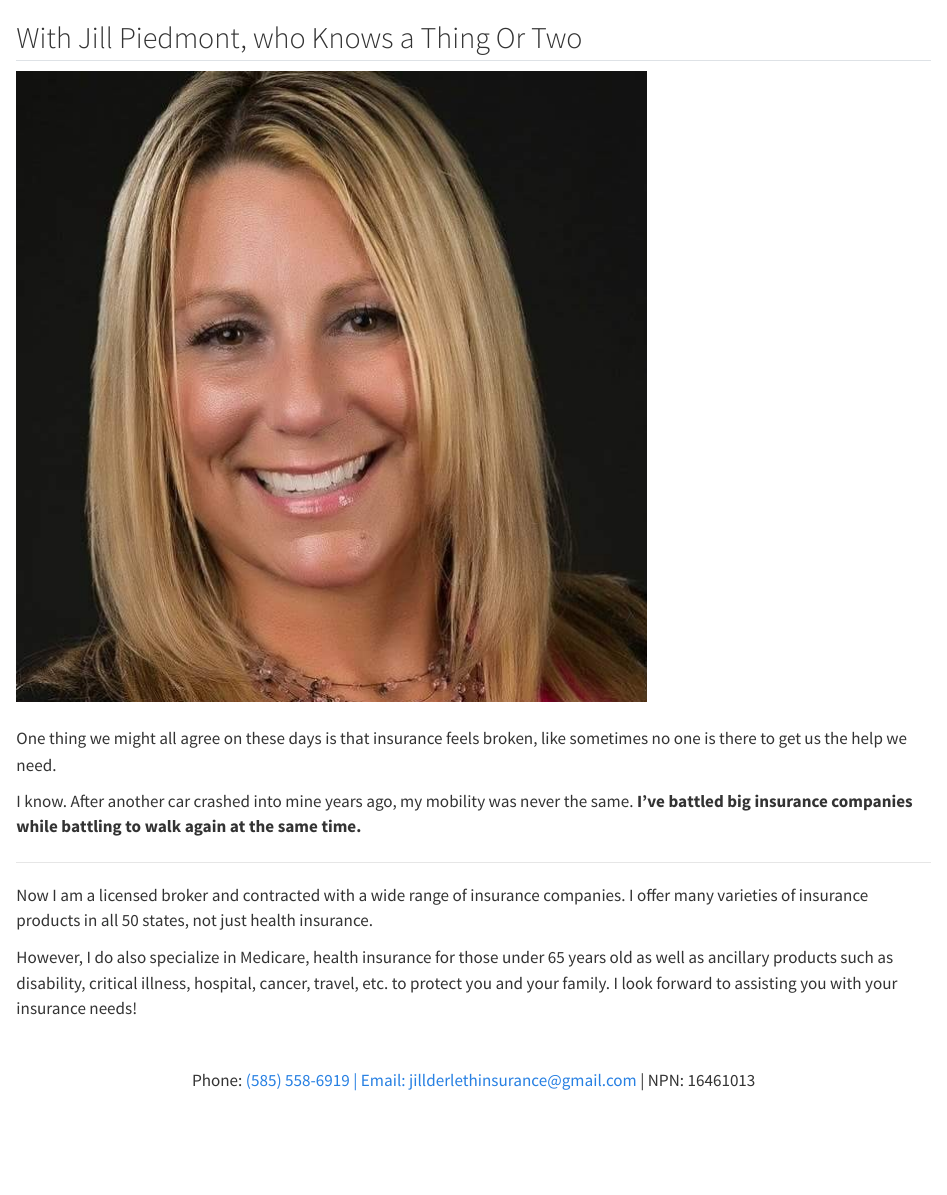
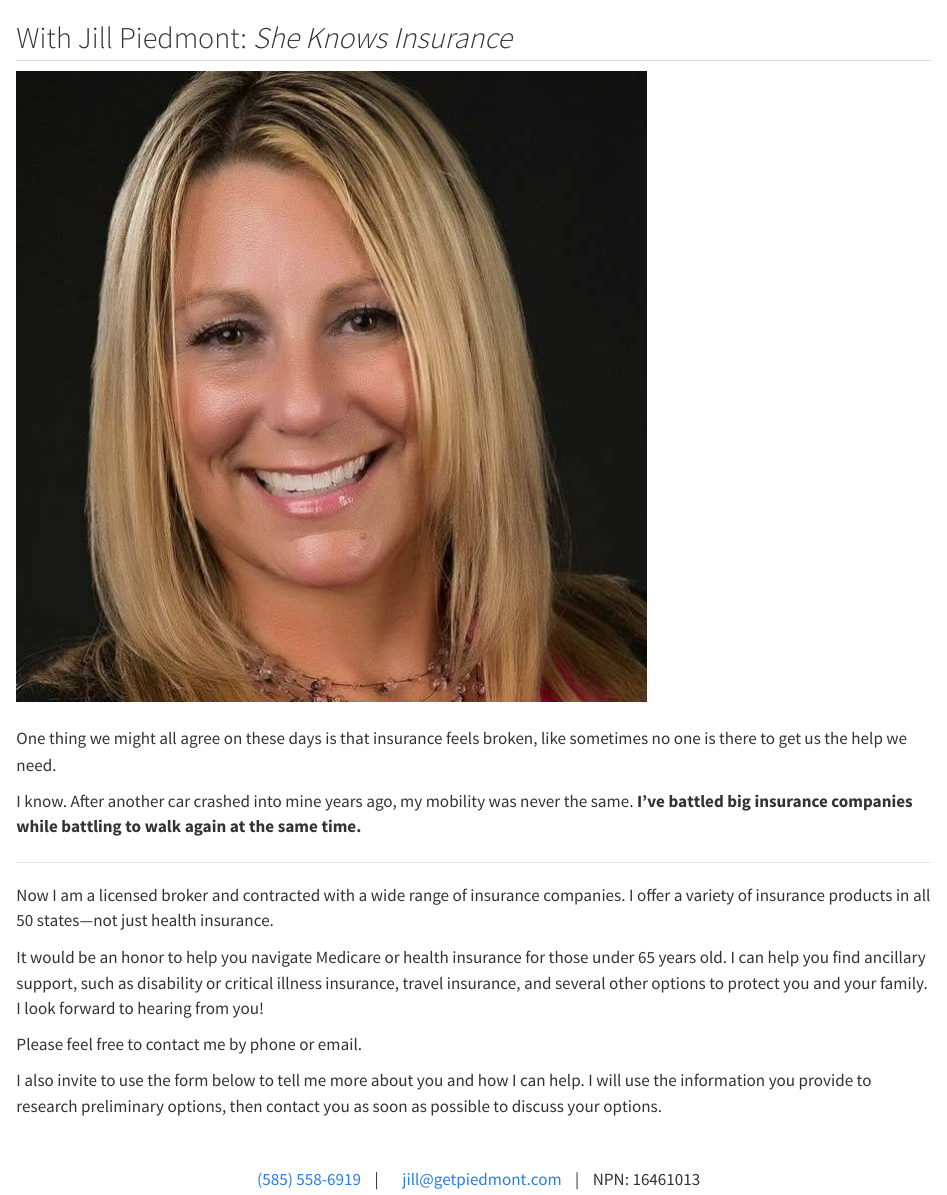
Before and after one commit to mt-digital/getpiedmont.com, a Quarto document (index.qmd): the page in a window 1100 px wide, from 60 px down. Rendered offline with R 4.5, knitr and Pandoc in place of Quarto, with nearby package versions.

Commit message:
ready first go

```diff
--- a/_quarto.yml
+++ b/_quarto.yml
@@ -17,10 +17,12 @@
-        text: "Insurance Products"
       - href: about.qmd
-        text: "Meet Jill"
+        text: "More About Jill"
 
+  search: false
 
 format:
+
   html:
+
     search: false
     theme:
       - cosmo
@@ -28,3 +30,7 @@
 
     css: styles.scss
     toc: false
+
+
+project:
+  type: website
--- a/index.qmd
+++ b/index.qmd
@@ -1,6 +1,6 @@
 # _Get Piedmont_ Insurance
 
-## With Jill Piedmont, who Knows a Thing Or Two {#subtitle}
+## With Jill Piedmont: _She Knows Insurance_ {#subtitle}
 
 <img class="circle-container" src="images/jill.jpg"/>
 
@@ -17,18 +17,36 @@
 
 
 Now I am a licensed broker and contracted with a wide range of insurance
-companies. I offer many varieties of insurance products in all 50 states, not
+companies. I offer a variety of insurance products in all 50 states---not
 just health insurance.
 
-However, I do also specialize in Medicare, health insurance for those under 65
-years old as well as ancillary products such as disability, critical illness,
-hospital, cancer, travel, etc. to protect you and your family. I look forward to
-assisting you with your insurance needs!
+It would be an honor to help you navigate Medicare or health insurance for those
+under 65 years old. I can help you find ancillary support, such as
+disability or critical illness insurance, travel insurance, and several other
+options to protect you and your family. I look forward to hearing from you!
+
+Please feel free to contact me by phone or email.
+
+I also invite to use the form below to tell me more about you and how I can help.
+I will use the information you provide to research preliminary options, then
+contact you as soon as possible to discuss your options.
 
 <br>
 
-<p style="text-align: center">
-Phone: <a href="tel:+15855586919">(585) 558-6919<a/>
-| Email: [jillderlethinsurance@gmail.com](mailto:jillderlethinsurance@gmail.com) | NPN:
-16461013
+<p style="text-align: center">  <!--; font-size: 0.95rem;"> -->
+
+  <i title='Phone' class='fa-solid fa-phone'></i>
+    <span style="margin-right: 10px;"></span>
+    <a href="tel:+15855586919">(585) 558-6919</a> <span style="margin-right: 10px;"></span>|<span style="margin-right: 10px;"></span>
+  <i title='Email' class='fa-solid fa-envelope'>
+   <span style="margin-right: 10px;"></span>
+   </i> [jill@getpiedmont.com](mailto:jill@getpiedmont.com)
+   <span style="margin-right: 10px;"></span>|<span style="margin-right: 10px;"></span>
+    NPN: 16461013
 </p>
+
+<br>
+
+<!-- GOOGLE FORM HERE!!!! -->
+
+<iframe src="https://docs.google.com/forms/d/e/1FAIpQLSeXGgfIGxfxbbvX0NgqIiCvu-ggiUP18GAKP_W6N9-AdZB9Bw/viewform?embedded=true" width="640" height="3203" frameborder="0" marginheight="0" marginwidth="0">Loading…</iframe>
--- a/styles.scss
+++ b/styles.scss
@@ -2,6 +2,7 @@
 @import url("https://fonts.googleapis.com/css2?family=Inter:wght@200;300;400;500;600;700&family=Source+Code+Pro:wght@400;500;600;700&display=swap");
 @import url("https://fonts.googleapis.com/css2?family=Source+Sans+Pro:wght@200;300;350;400;500;600;700&display=swap");
 @import url("https://fonts.googleapis.com/css2?family=Source+Serif+Pro:wght@200;300;400;500;600;700&display=swap");
+@import url("https://cdnjs.cloudflare.com/ajax/libs/font-awesome/6.5.1/css/all.min.css");
 
 
 $color-primary: "#ADF";       // Very dark text/default color
@@ -48,13 +49,13 @@
   // resize automatically
   display: block;
   margin-top: 0.7em;
-  margin-right: 1em;
+  margin-right: 2em;
   margin-bottom: 1.0em;
 
   width: 200px;
   height: 200px;
   border-radius: 30%;
-  border: 2px solid #3498db;
+  border: 4px solid #FFEE8C;
   overflow: hidden;
 }
 
```
Also changed, not shown: about.qmd (+34 -4 lines), _quarto.yml (14 more changed lines), 2 other files.
